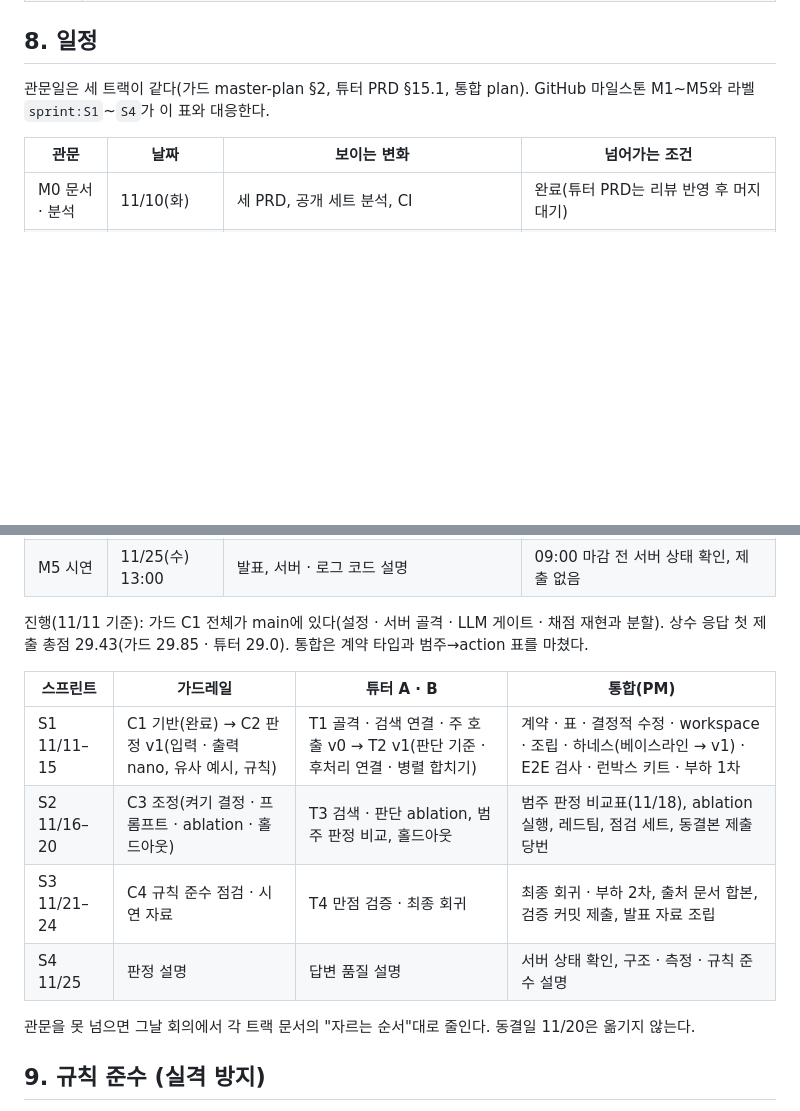
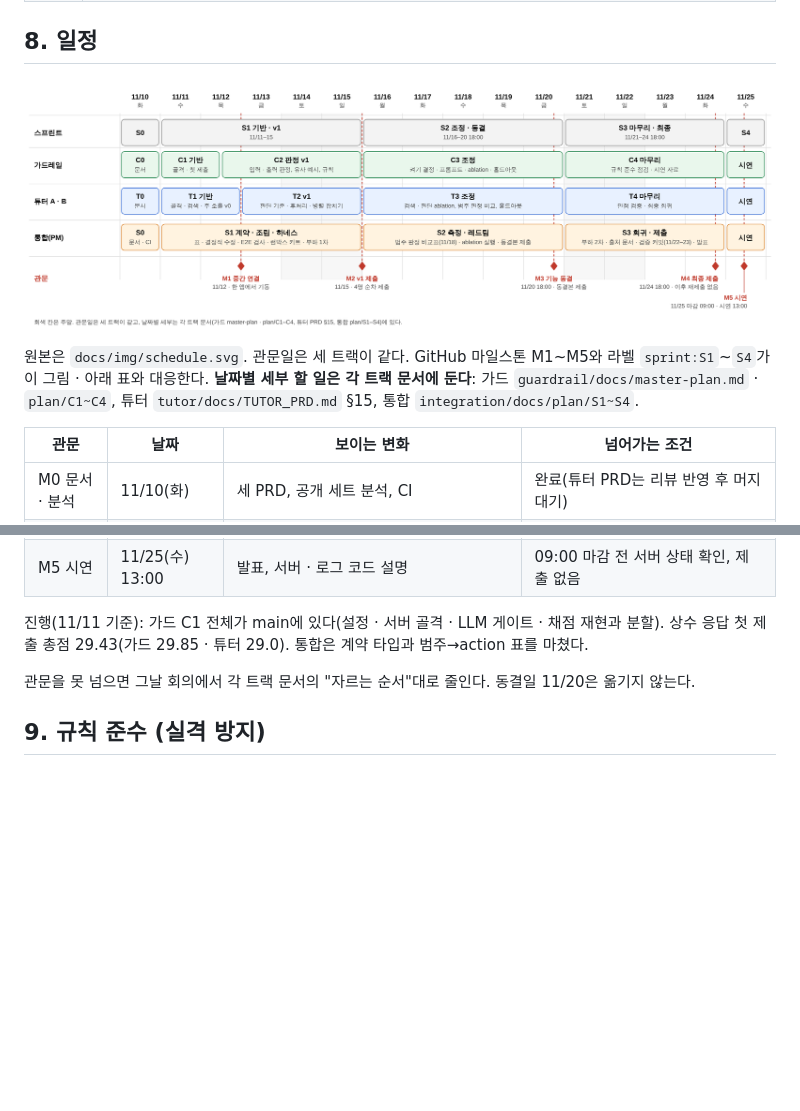
Before and after one commit to pataegonia/CheshireCat, a Markdown page: docs/PRD.md, 2 parts joined by grey strips. Drawn GitHub-style; pictures changed too: docs/img/schedule.png (added); blank space fills up the shorter version.

Commit message:
docs: 팀 기획서 §8 — 일정 그림(스프린트 · 관문) 추가, 트랙별 세부는 각 문서로

```diff
--- a/docs/PRD.md
+++ b/docs/PRD.md
@@ -172,7 +172,9 @@ CheshireCat/
 
 ## 8. 일정
 
-관문일은 세 트랙이 같다(가드 master-plan §2, 튜터 PRD §15.1, 통합 plan). GitHub 마일스톤 M1~M5와 라벨 `sprint:S1`~`S4`가 이 표와 대응한다.
+![일정](img/schedule.png)
+
+원본은 `docs/img/schedule.svg`. 관문일은 세 트랙이 같다. GitHub 마일스톤 M1~M5와 라벨 `sprint:S1`~`S4`가 이 그림 · 아래 표와 대응한다. **날짜별 세부 할 일은 각 트랙 문서에 둔다**: 가드 `guardrail/docs/master-plan.md` · `plan/C1~C4`, 튜터 `tutor/docs/TUTOR_PRD.md` §15, 통합 `integration/docs/plan/S1~S4`.
 
 | 관문 | 날짜 | 보이는 변화 | 넘어가는 조건 |
 |---|---|---|---|
@@ -184,13 +186,6 @@ CheshireCat/
 | M5 시연 | 11/25(수) 13:00 | 발표, 서버 · 로그 코드 설명 | 09:00 마감 전 서버 상태 확인, 제출 없음 |
 
 진행(11/11 기준): 가드 C1 전체가 main에 있다(설정 · 서버 골격 · LLM 게이트 · 채점 재현과 분할). 상수 응답 첫 제출 총점 29.43(가드 29.85 · 튜터 29.0). 통합은 계약 타입과 범주→action 표를 마쳤다.
-
-| 스프린트 | 가드레일 | 튜터 A · B | 통합(PM) |
-|---|---|---|---|
-| S1 11/11–15 | C1 기반(완료) → C2 판정 v1(입력 · 출력 nano, 유사 예시, 규칙) | T1 골격 · 검색 연결 · 주 호출 v0 → T2 v1(판단 기준 · 후처리 연결 · 병렬 합치기) | 계약 · 표 · 결정적 수정 · workspace · 조립 · 하네스(베이스라인 → v1) · E2E 검사 · 런박스 키트 · 부하 1차 |
-| S2 11/16–20 | C3 조정(켜기 결정 · 프롬프트 · ablation · 홀드아웃) | T3 검색 · 판단 ablation, 범주 판정 비교, 홀드아웃 | 범주 판정 비교표(11/18), ablation 실행, 레드팀, 점검 세트, 동결본 제출 당번 |
-| S3 11/21–24 | C4 규칙 준수 점검 · 시연 자료 | T4 만점 검증 · 최종 회귀 | 최종 회귀 · 부하 2차, 출처 문서 합본, 검증 커밋 제출, 발표 자료 조립 |
-| S4 11/25 | 판정 설명 | 답변 품질 설명 | 서버 상태 확인, 구조 · 측정 · 규칙 준수 설명 |
 
 관문을 못 넘으면 그날 회의에서 각 트랙 문서의 "자르는 순서"대로 줄인다. 동결일 11/20은 옮기지 않는다.
 
```
Also changed, not shown: 1 other file.
